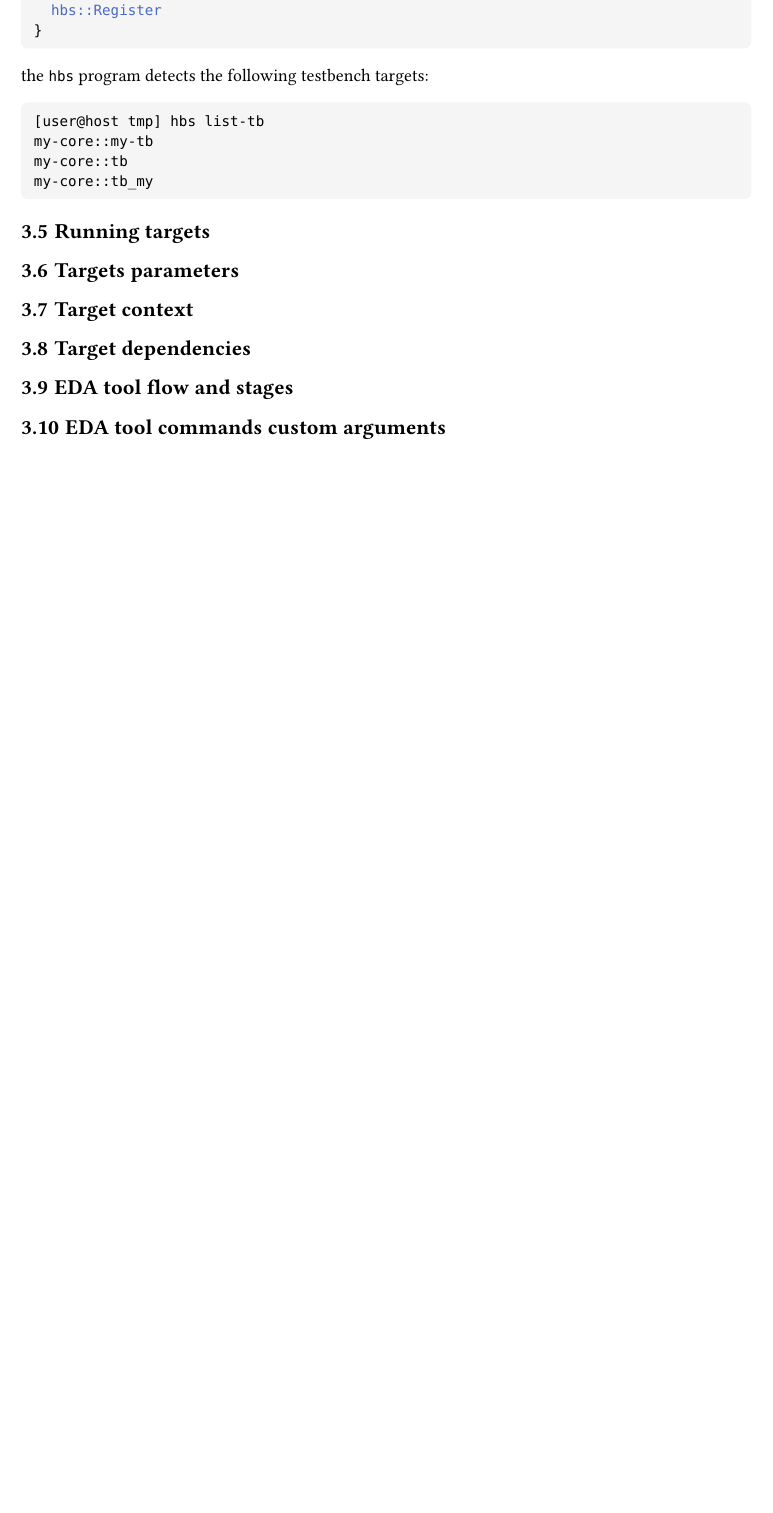
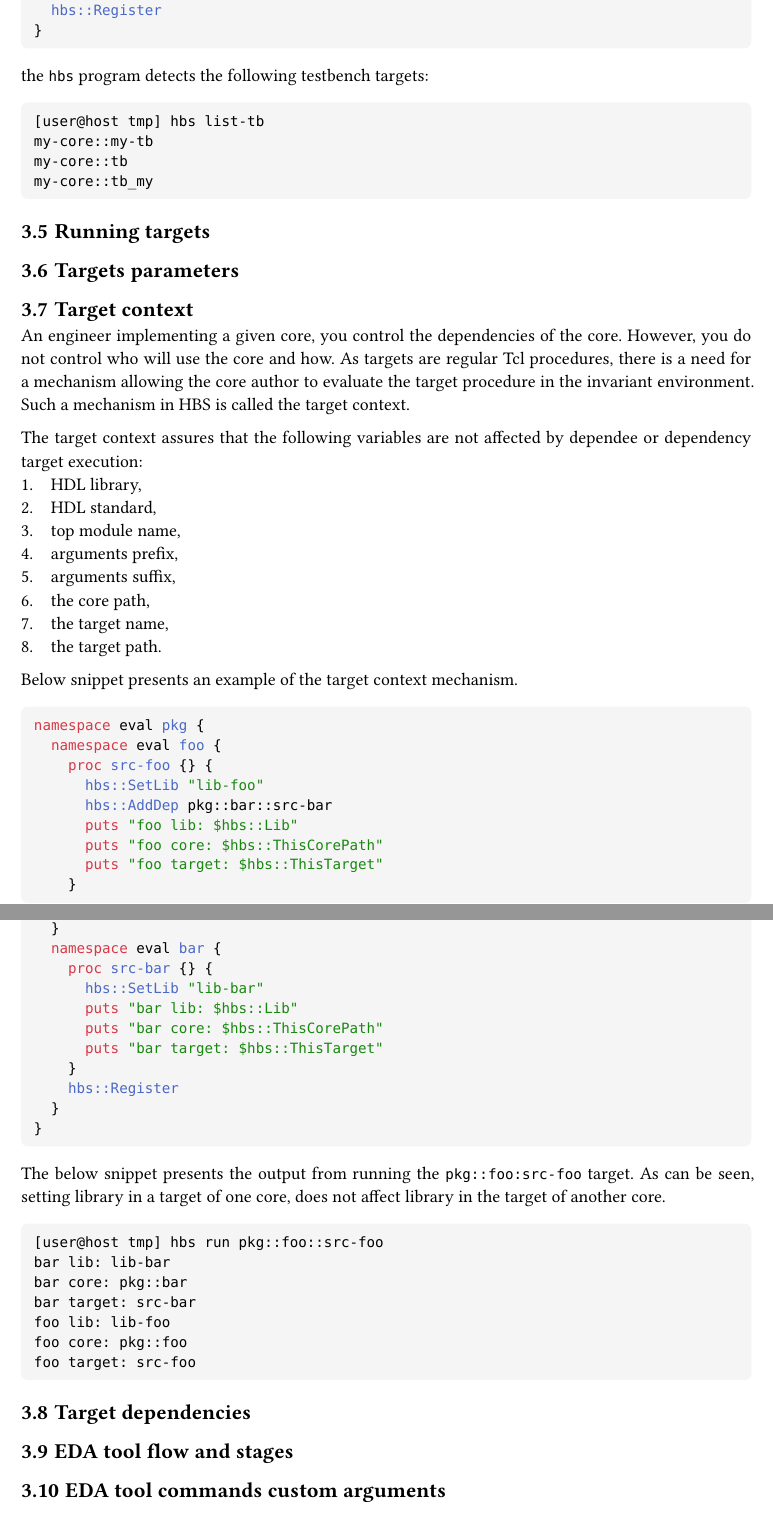
Before and after one commit to m-kru/hbs, a Typst document (user-manual/main.typ, which reads user-manual/architecture.typ): part of page 10 of 15 before the commit and two parts of pages 10 and 11 of 16 after it, the two joined at a grey line, cut so that both start at the same text, the shorter picture padded with empty space. Compiled offline with Typst 0.15.

Commit message:
user-manual: Describe target context

````diff
--- a/user-manual/architecture.typ
+++ b/user-manual/architecture.typ
@@ -214,4 +214,28 @@ my-core::tb_my
 
 == Targets parameters <arch-target-parameters>
 
+
 == Target context <arch-target-context>
+
+An engineer implementing a given core, you control the dependencies of the core.
+However, you do not control who will use the core and how.
+As targets are regular Tcl procedures, there is a need for a mechanism allowing the core author to evaluate the target procedure in the invariant environment.
+Such a mechanism in HBS is called the target context.
+
+The target context assures that the following variables are not affected by dependee or dependency target execution:
++ HDL library,
++ HDL standard,
++ top module name,
++ arguments prefix,
++ arguments suffix,
++ the core path,
++ the target name,
++ the target path.
+
+Below snippet presents an example of the target context mechanism.
+```tcl
+namespace eval pkg {
+  namespace eval foo {
+    proc src-foo {} {
+      hbs::SetLib "lib-foo"
+      hbs::AddDep pkg::bar::src-bar
@@ -217,0 +246,3 @@ my-core::tb_my
+    hbs::Register
+  }
+  namespace eval bar {
@@ -217,0 +255,8 @@ my-core::tb_my
+    hbs::Register
+  }
+}
+```
+The below snippet presents the output from running the `pkg::foo:src-foo` target.
+As can be seen, setting library in a target of one core, does not affect library in the target of another core.
+```
+[user@host tmp] hbs run pkg::foo::src-foo
````
Also changed, not shown: user-manual/hbs-user-manual.pdf, user-manual/architecture.typ (18 more changed lines).
